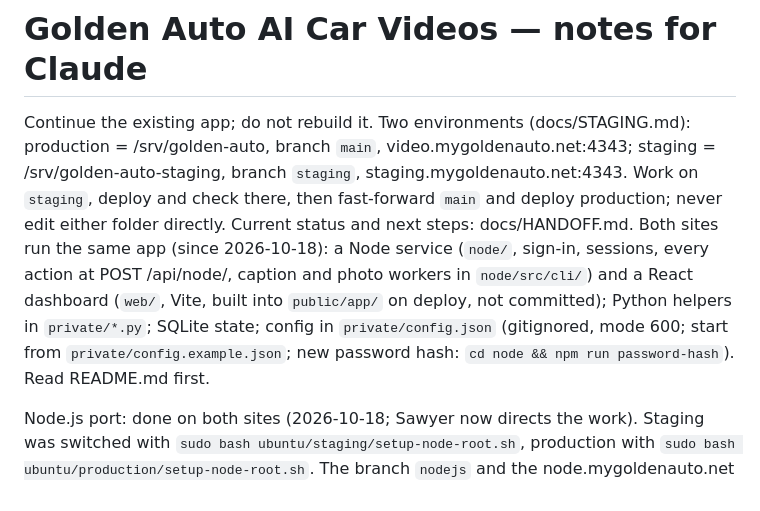
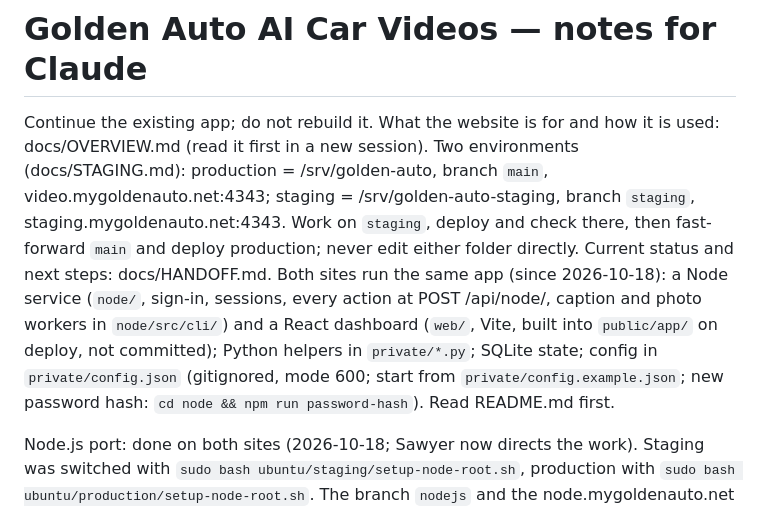
Before and after one commit to mlemmo/Golden-Auto-Video-Production, a Markdown page: CLAUDE.md, the part around the change. Drawn GitHub-style.

```diff
--- a/CLAUDE.md
+++ b/CLAUDE.md
@@ -1,6 +1,6 @@
 # Golden Auto AI Car Videos — notes for Claude
 
-Continue the existing app; do not rebuild it. Two environments (docs/STAGING.md): production = /srv/golden-auto, branch `main`, video.mygoldenauto.net:4343; staging = /srv/golden-auto-staging, branch `staging`, staging.mygoldenauto.net:4343. Work on `staging`, deploy and check there, then fast-forward `main` and deploy production; never edit either folder directly. Current status and next steps: docs/HANDOFF.md. Both sites run the same app (since 2026-10-18): a Node service (`node/`, sign-in, sessions, every action at POST /api/node/<action>, caption and photo workers in `node/src/cli/`) and a React dashboard (`web/`, Vite, built into `public/app/` on deploy, not committed); Python helpers in `private/*.py`; SQLite state; config in `private/config.json` (gitignored, mode 600; start from `private/config.example.json`; new password hash: `cd node && npm run password-hash`). Read README.md first.
+Continue the existing app; do not rebuild it. What the website is for and how it is used: docs/OVERVIEW.md (read it first in a new session). Two environments (docs/STAGING.md): production = /srv/golden-auto, branch `main`, video.mygoldenauto.net:4343; staging = /srv/golden-auto-staging, branch `staging`, staging.mygoldenauto.net:4343. Work on `staging`, deploy and check there, then fast-forward `main` and deploy production; never edit either folder directly. Current status and next steps: docs/HANDOFF.md. Both sites run the same app (since 2026-10-18): a Node service (`node/`, sign-in, sessions, every action at POST /api/node/<action>, caption and photo workers in `node/src/cli/`) and a React dashboard (`web/`, Vite, built into `public/app/` on deploy, not committed); Python helpers in `private/*.py`; SQLite state; config in `private/config.json` (gitignored, mode 600; start from `private/config.example.json`; new password hash: `cd node && npm run password-hash`). Read README.md first.
 
 Node.js port: done on both sites (2026-10-18; Sawyer now directs the work). Staging was switched with `sudo bash ubuntu/staging/setup-node-root.sh`, production with `sudo bash ubuntu/production/setup-node-root.sh`. The branch `nodejs` and the node.mygoldenauto.net test site are retired. Service details in node/README.md, status and next steps in docs/HANDOFF.md; `cd node && npm test` is the test suite.
 
```
Also changed, not shown: README.md (+2 -0 lines), docs/OVERVIEW.md (added, +105 -0 lines).
